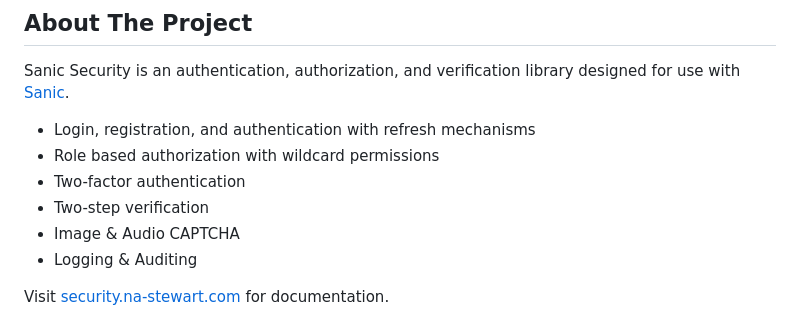
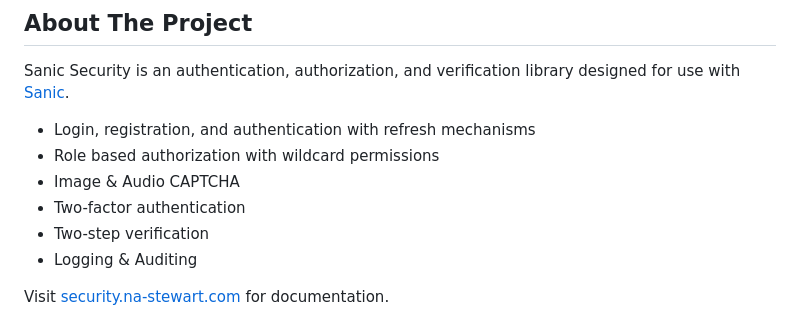
Before and after one commit to na-stewart/sanic-security, a Markdown page: README.md, the part around the change. Drawn GitHub-style.

Commit message:
README.md revision

```diff
--- a/README.md
+++ b/README.md
@@ -49,9 +49,9 @@ Sanic Security is an authentication, authorization, and verification library des
 
 * Login, registration, and authentication with refresh mechanisms
 * Role based authorization with wildcard permissions
+* Image & Audio CAPTCHA
 * Two-factor authentication
 * Two-step verification
-* Image & Audio CAPTCHA
 * Logging & Auditing
 
 Visit [security.na-stewart.com](https://security.na-stewart.com) for documentation.
```
